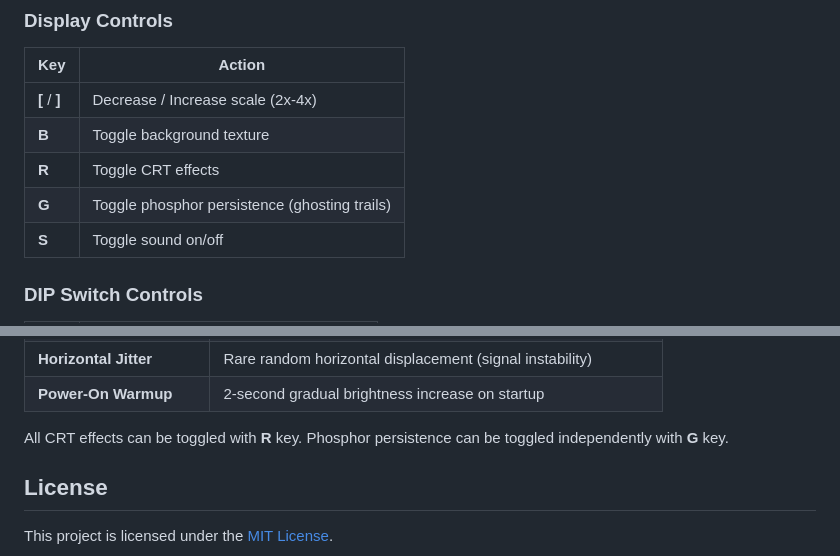
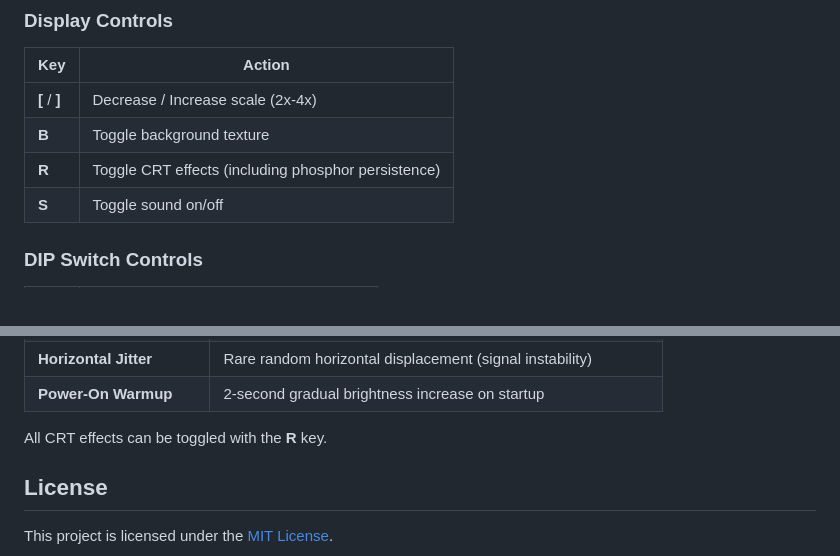
Before and after one commit to Jim-Booth/SpaceInvaders, a Markdown page: README.md, 2 parts joined by grey strips. Rendered like a GitHub page.

```diff
--- a/README.md
+++ b/README.md
@@ -61,8 +61,7 @@ dotnet run
 |-----|--------|
 | **[** / **]** | Decrease / Increase scale (2x-4x) |
 | **B** | Toggle background texture |
-| **R** | Toggle CRT effects |
-| **G** | Toggle phosphor persistence (ghosting trails) |
+| **R** | Toggle CRT effects (including phosphor persistence) |
 | **S** | Toggle sound on/off |
 
 ### DIP Switch Controls
@@ -153,7 +152,7 @@ The emulator includes authentic CRT monitor effects to recreate the arcade exper
 | **Horizontal Jitter** | Rare random horizontal displacement (signal instability) |
 | **Power-On Warmup** | 2-second gradual brightness increase on startup |
 
-All CRT effects can be toggled with **R** key. Phosphor persistence can be toggled independently with **G** key.
+All CRT effects can be toggled with the **R** key.
 
 ## License
 
```
